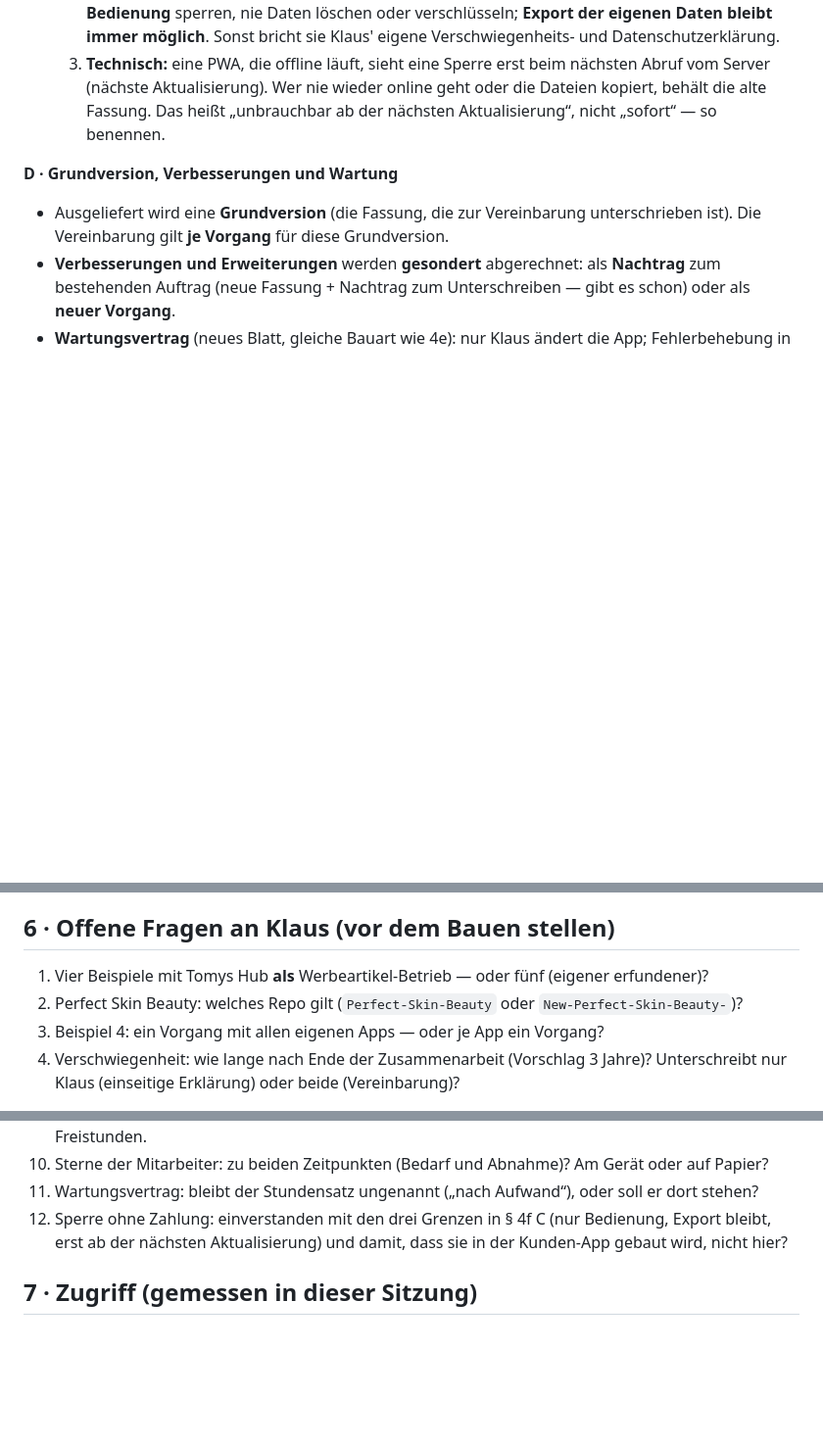
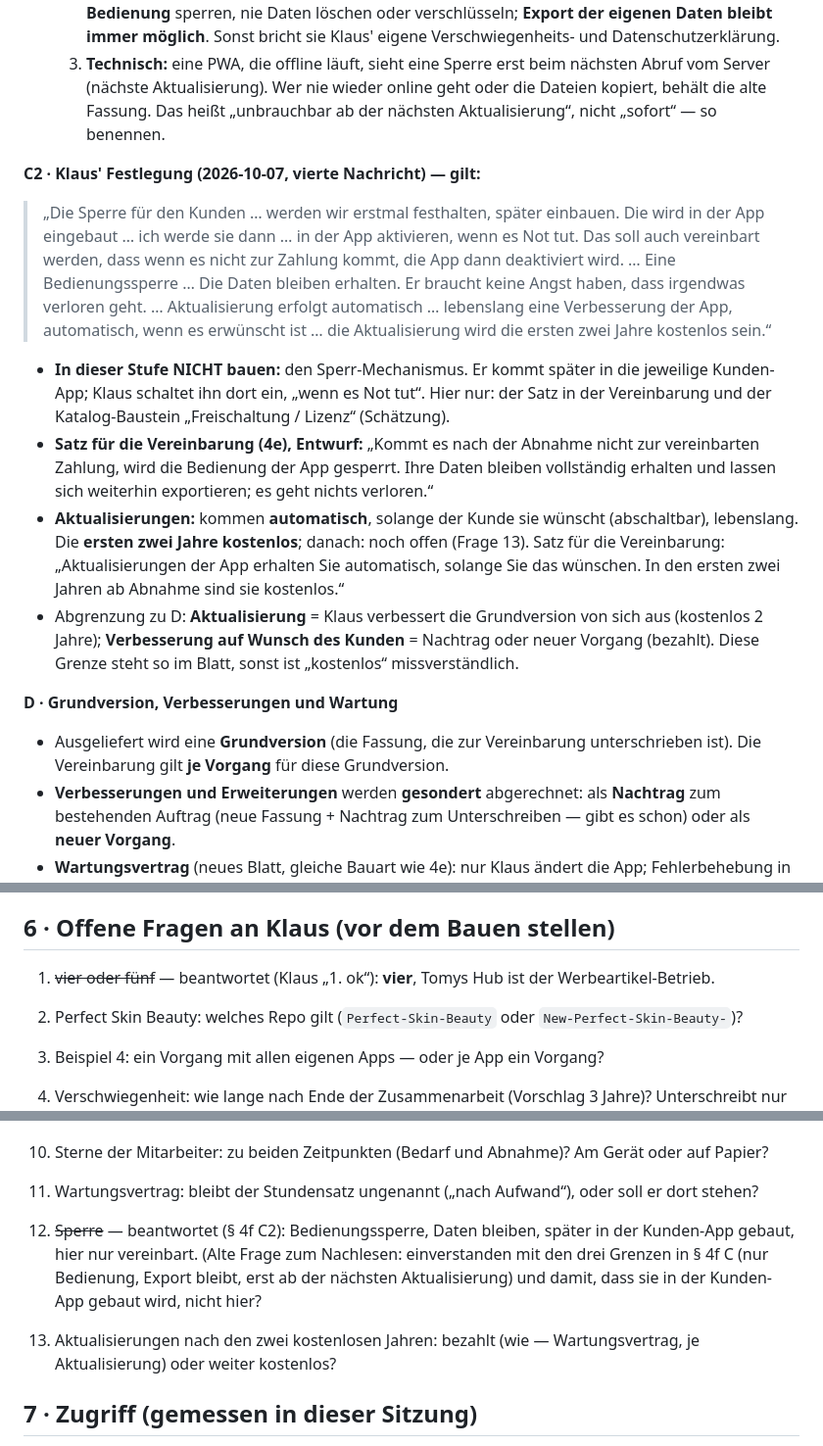
Before and after one commit to lausiklauskn-png/Workflow-Needs, a Markdown page: docs/BRIEF_2026-10-07_stufe3-beispiele-verschwiegenheit.md, 3 parts joined by grey strips. Shown at 98% size. Drawn GitHub-style; blank space fills up the shorter version.

Commit message:
Brief Stufe 3: Sperre nur vereinbart (später in der Kunden-App), Aktualisierungen 2 Jahre kostenlos; CLAUDE.md zeigt auf den Brief
Co-Authored-By: Claude Opus 5.5 <noreply@anthropic.com>
Claude-Session: https://claude.ai/code/session_01NfZ8wHcf1WD5t8mTjGjnDz

```diff
--- a/docs/BRIEF_2026-10-07_stufe3-beispiele-verschwiegenheit.md
+++ b/docs/BRIEF_2026-10-07_stufe3-beispiele-verschwiegenheit.md
@@ -251,6 +251,29 @@ nächsten Aktualisierung nicht mehr benutzbar.
      (nächste Aktualisierung). Wer nie wieder online geht oder die Dateien kopiert, behält die alte
      Fassung. Das heißt „unbrauchbar ab der nächsten Aktualisierung“, nicht „sofort“ — so benennen.
 
+**C2 · Klaus' Festlegung (2026-10-07, vierte Nachricht) — gilt:**
+
+> „Die Sperre für den Kunden … werden wir erstmal festhalten, später einbauen. Die wird in der App
+> eingebaut … ich werde sie dann … in der App aktivieren, wenn es Not tut. Das soll auch vereinbart
+> werden, dass wenn es nicht zur Zahlung kommt, die App dann deaktiviert wird. … Eine Bedienungssperre …
+> Die Daten bleiben erhalten. Er braucht keine Angst haben, dass irgendwas verloren geht. … Aktualisierung
+> erfolgt automatisch … lebenslang eine Verbesserung der App, automatisch, wenn es erwünscht ist … die
+> Aktualisierung wird die ersten zwei Jahre kostenlos sein.“
+
+- **In dieser Stufe NICHT bauen:** den Sperr-Mechanismus. Er kommt später in die jeweilige Kunden-App;
+  Klaus schaltet ihn dort ein, „wenn es Not tut“. Hier nur: der Satz in der Vereinbarung und der
+  Katalog-Baustein „Freischaltung / Lizenz“ (Schätzung).
+- **Satz für die Vereinbarung (4e), Entwurf:** „Kommt es nach der Abnahme nicht zur vereinbarten
+  Zahlung, wird die Bedienung der App gesperrt. Ihre Daten bleiben vollständig erhalten und lassen sich
+  weiterhin exportieren; es geht nichts verloren.“
+- **Aktualisierungen:** kommen **automatisch**, solange der Kunde sie wünscht (abschaltbar), lebenslang.
+  Die **ersten zwei Jahre kostenlos**; danach: noch offen (Frage 13). Satz für die Vereinbarung:
+  „Aktualisierungen der App erhalten Sie automatisch, solange Sie das wünschen. In den ersten zwei Jahren
+  ab Abnahme sind sie kostenlos.“
+- Abgrenzung zu D: **Aktualisierung** = Klaus verbessert die Grundversion von sich aus (kostenlos 2 Jahre);
+  **Verbesserung auf Wunsch des Kunden** = Nachtrag oder neuer Vorgang (bezahlt). Diese Grenze steht so im
+  Blatt, sonst ist „kostenlos“ missverständlich.
+
 **D · Grundversion, Verbesserungen und Wartung**
 
 - Ausgeliefert wird eine **Grundversion** (die Fassung, die zur Vereinbarung unterschrieben ist). Die
@@ -282,7 +305,7 @@ nächsten Aktualisierung nicht mehr benutzbar.
 
 ## 6 · Offene Fragen an Klaus (vor dem Bauen stellen)
 
-1. Vier Beispiele mit Tomys Hub **als** Werbeartikel-Betrieb — oder fünf (eigener erfundener)?
+1. ~~vier oder fünf~~ — beantwortet (Klaus „1. ok“): **vier**, Tomys Hub ist der Werbeartikel-Betrieb.
 2. Perfect Skin Beauty: welches Repo gilt (`Perfect-Skin-Beauty` oder `New-Perfect-Skin-Beauty-`)?
 3. Beispiel 4: ein Vorgang mit allen eigenen Apps — oder je App ein Vorgang?
 4. Verschwiegenheit: wie lange nach Ende der Zusammenarbeit (Vorschlag 3 Jahre)? Unterschreibt
@@ -297,8 +320,12 @@ nächsten Aktualisierung nicht mehr benutzbar.
    als Nachtrag oder neuer Vorgang; dazu ein Wartungsvertrag mit eingerechneten Freistunden.
 10. Sterne der Mitarbeiter: zu beiden Zeitpunkten (Bedarf und Abnahme)? Am Gerät oder auf Papier?
 11. Wartungsvertrag: bleibt der Stundensatz ungenannt („nach Aufwand“), oder soll er dort stehen?
-12. Sperre ohne Zahlung: einverstanden mit den drei Grenzen in § 4f C (nur Bedienung, Export bleibt,
+12. ~~Sperre~~ — beantwortet (§ 4f C2): Bedienungssperre, Daten bleiben, später in der Kunden-App gebaut,
+    hier nur vereinbart. (Alte Frage zum Nachlesen: einverstanden mit den drei Grenzen in § 4f C (nur Bedienung, Export bleibt,
     erst ab der nächsten Aktualisierung) und damit, dass sie in der Kunden-App gebaut wird, nicht hier?
+
+13. Aktualisierungen nach den zwei kostenlosen Jahren: bezahlt (wie — Wartungsvertrag, je Aktualisierung)
+    oder weiter kostenlos?
 
 ## 7 · Zugriff (gemessen in dieser Sitzung)
 
```
Also changed, not shown: CLAUDE.md (+5 -0 lines).
